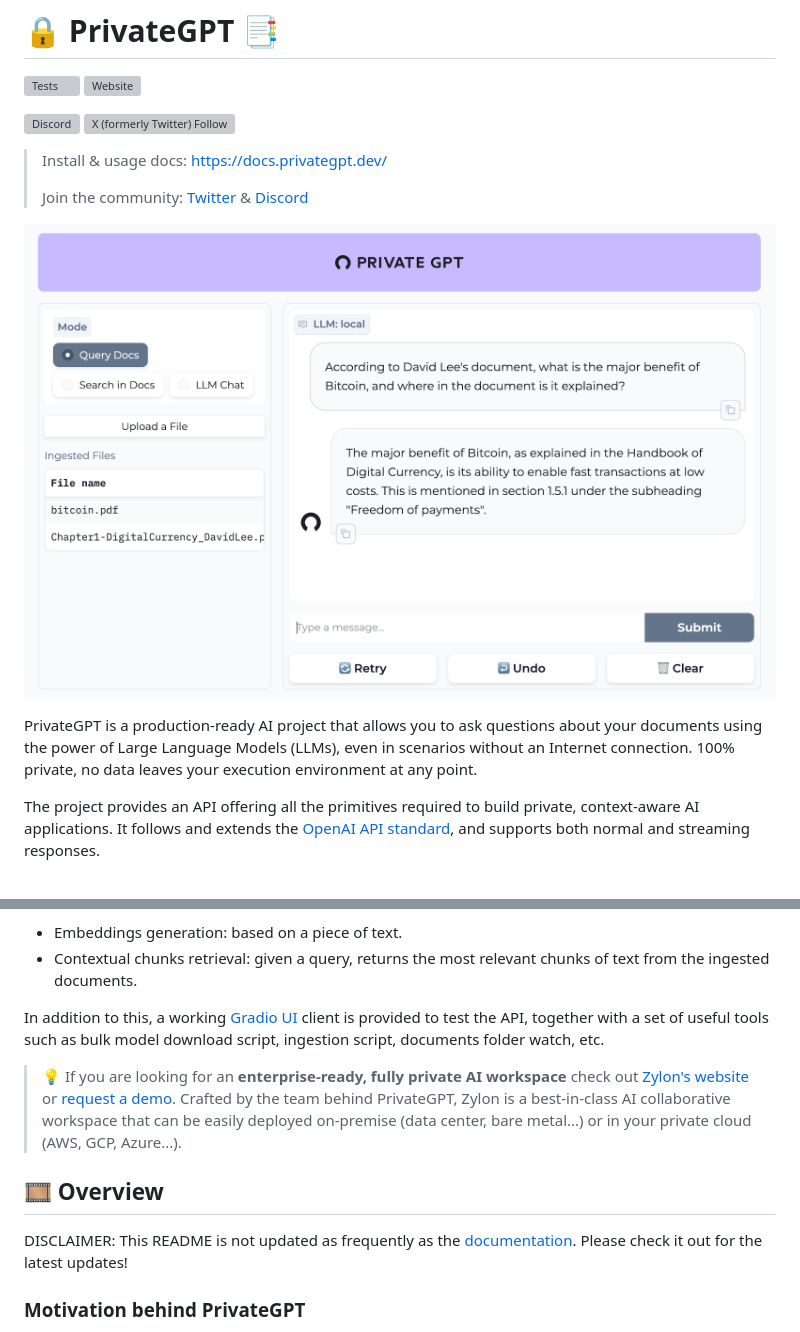
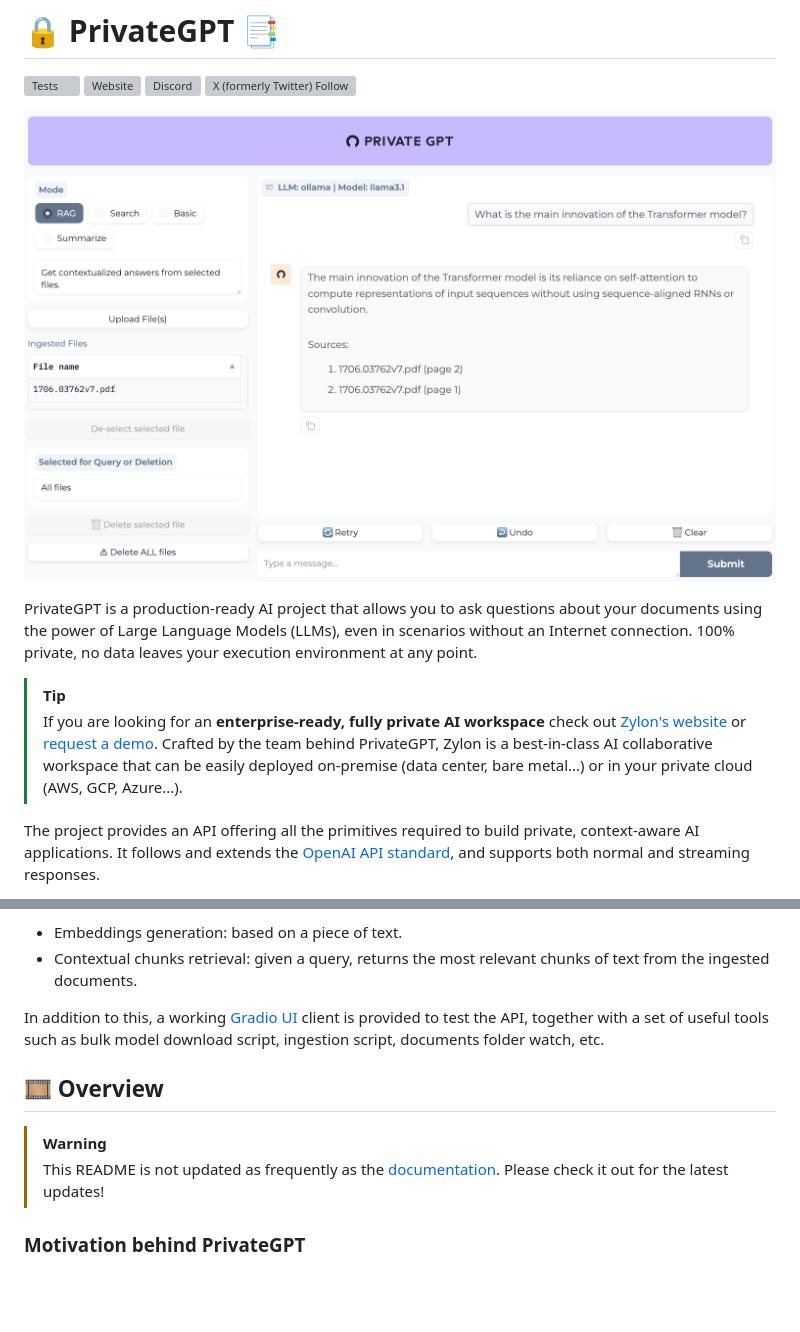
Before and after one commit to Singulix-Labs/private-gpt, a Markdown page: README.md, 2 parts joined by grey strips. Rendered like a GitHub page; pictures changed too: fern/docs/assets/ui.png; blank space fills up the shorter version; grey boxes are pictures that could not be loaded.

Commit message:
docs: update docs and capture (#2029)
* docs: update Readme

* style: refactor image

* docs: change important to tip

```diff
--- a/README.md
+++ b/README.md
@@ -2,20 +2,20 @@
 
 [![Tests](https://github.com/zylon-ai/private-gpt/actions/workflows/tests.yml/badge.svg)](https://github.com/zylon-ai/private-gpt/actions/workflows/tests.yml?query=branch%3Amain)
 [![Website](https://img.shields.io/website?up_message=check%20it&down_message=down&url=https%3A%2F%2Fdocs.privategpt.dev%2F&label=Documentation)](https://docs.privategpt.dev/)
-
 [![Discord](https://img.shields.io/discord/1164200432894234644?logo=discord&label=PrivateGPT)](https://discord.gg/bK6mRVpErU)
 [![X (formerly Twitter) Follow](https://img.shields.io/twitter/follow/ZylonPrivateGPT)](https://twitter.com/ZylonPrivateGPT)
-
-
-> Install & usage docs: https://docs.privategpt.dev/
->
-> Join the community: [Twitter](https://twitter.com/ZylonPrivateGPT) & [Discord](https://discord.gg/bK6mRVpErU)
 
 ![Gradio UI](/fern/docs/assets/ui.png?raw=true)
 
 PrivateGPT is a production-ready AI project that allows you to ask questions about your documents using the power
 of Large Language Models (LLMs), even in scenarios without an Internet connection. 100% private, no data leaves your
 execution environment at any point.
+
+>[!TIP]
+> If you are looking for an **enterprise-ready, fully private AI workspace**
+> check out [Zylon's website](https://zylon.ai)  or [request a demo](https://cal.com/zylon/demo?source=pgpt-readme).
+> Crafted by the team behind PrivateGPT, Zylon is a best-in-class AI collaborative
+> workspace that can be easily deployed on-premise (data center, bare metal...) or in your private cloud (AWS, GCP, Azure...).
 
 The project provides an API offering all the primitives required to build private, context-aware AI applications.
 It follows and extends the [OpenAI API standard](https://openai.com/blog/openai-api),
@@ -38,14 +38,10 @@ In addition to this, a working [Gradio UI](https://www.gradio.app/)
 client is provided to test the API, together with a set of useful tools such as bulk model
 download script, ingestion script, documents folder watch, etc.
 
-> 💡 If you are looking for an **enterprise-ready, fully private AI workspace**
-> check out [Zylon's website](https://zylon.ai)  or [request a demo](https://cal.com/zylon/demo?source=pgpt-readme).
-> Crafted by the team behind PrivateGPT, Zylon is a best-in-class AI collaborative
-> workspace that can be easily deployed on-premise (data center, bare metal...) or in your private cloud (AWS, GCP, Azure...).
-
 ## 🎞️ Overview
-DISCLAIMER: This README is not updated as frequently as the [documentation](https://docs.privategpt.dev/).
-Please check it out for the latest updates!
+>[!WARNING]
+>  This README is not updated as frequently as the [documentation](https://docs.privategpt.dev/).
+>  Please check it out for the latest updates!
 
 ### Motivation behind PrivateGPT
 Generative AI is a game changer for our society, but adoption in companies of all sizes and data-sensitive
```
